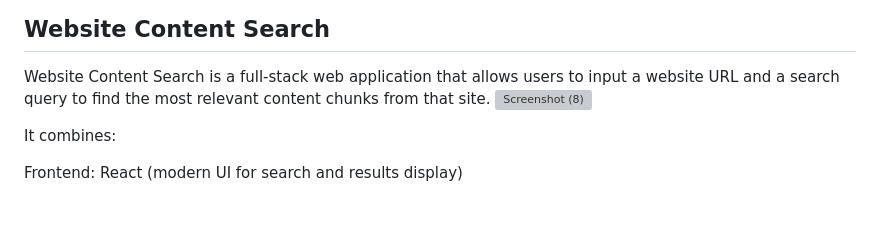
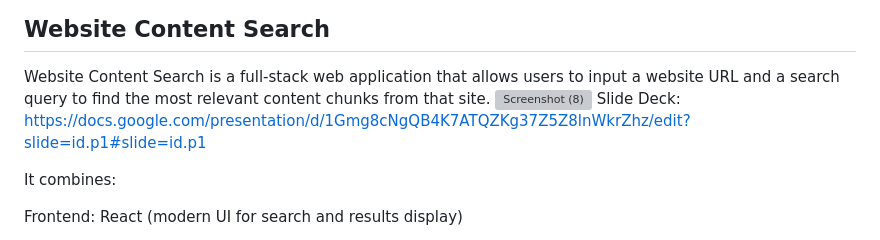
Before and after one commit to vyshnaviar/website_content_search, a Markdown page: README.md, the part around the change. GitHub-like rendering; blank space fills up the shorter version; grey boxes are pictures that could not be loaded.

```diff
--- a/README.md
+++ b/README.md
@@ -2,7 +2,7 @@
 
 Website Content Search is a full-stack web application that allows users to input a website URL and a search query to find the most relevant content chunks from that site.
 <img width="1855" height="879" alt="Screenshot (8)" src="https://github.com/user-attachments/assets/b060cd28-4b3a-435a-bb7c-56a2e29147e1" />
-
+Slide Deck: https://docs.google.com/presentation/d/1Gmg8cNgQB4K7ATQZKg37Z5Z8lnWkrZhz/edit?slide=id.p1#slide=id.p1
 
 It combines:
 
```
